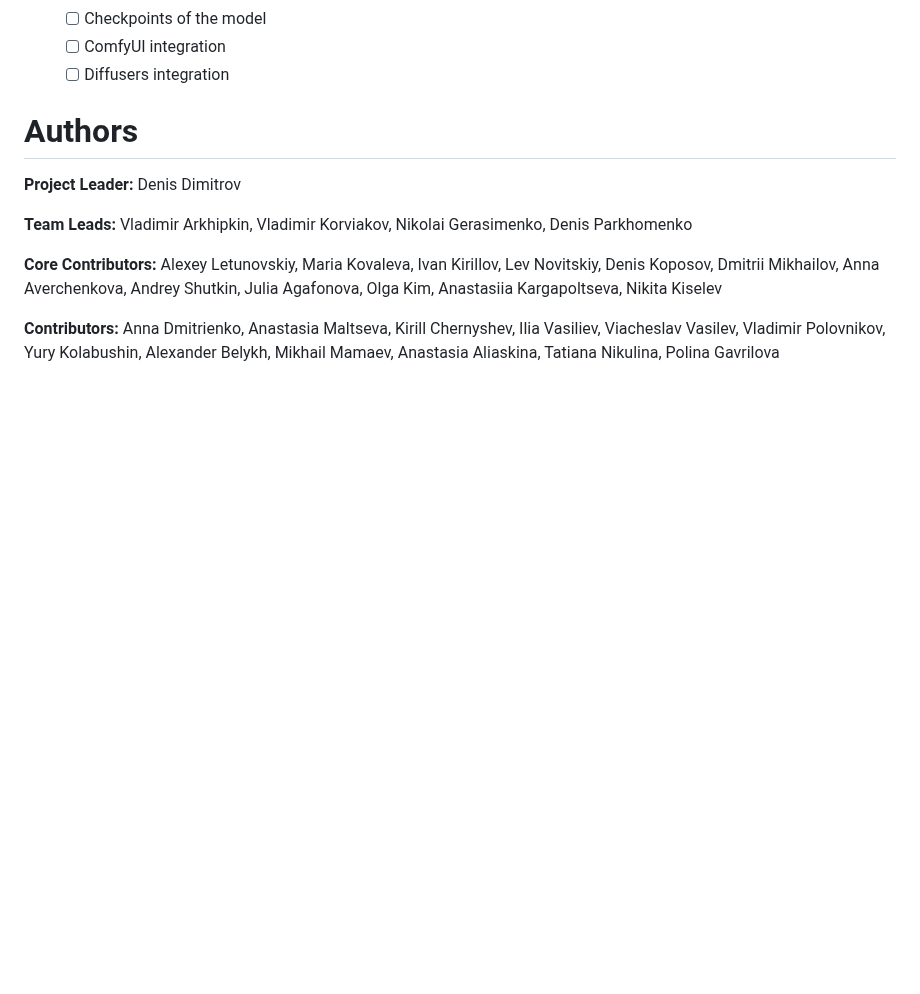
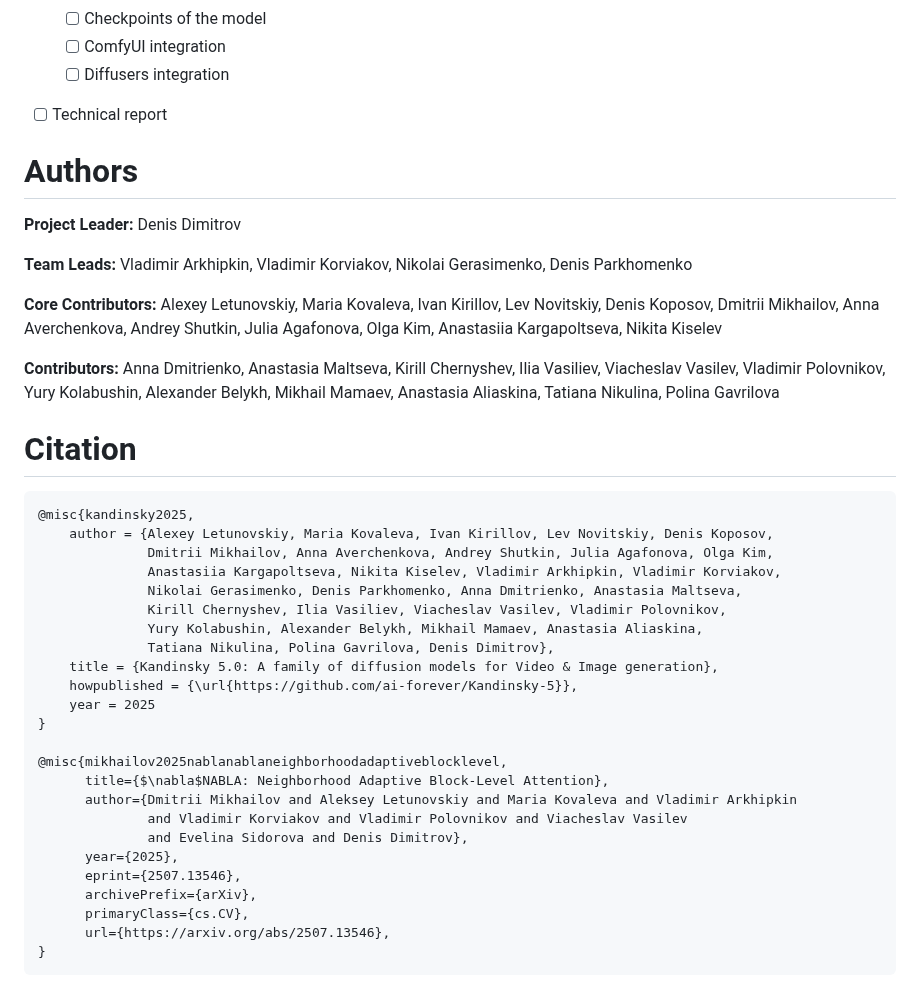
Before and after one commit to ai-forever/Kandinsky-5, a Markdown page: README.md, the part around the change. GitHub-like rendering; blank space fills up the shorter version.

````diff
--- a/README.md
+++ b/README.md
@@ -290,6 +290,7 @@ See the instruction [here](comfyui)
     - [ ] Checkpoints of the model
     - [ ] ComfyUI integration
     - [ ] Diffusers integration
+- [ ] Technical report
 
 # Authors
 <B>Project Leader:</B> Denis Dimitrov</br>
@@ -299,3 +300,32 @@ See the instruction [here](comfyui)
 <B>Core Contributors:</B> Alexey Letunovskiy, Maria Kovaleva, Ivan Kirillov, Lev Novitskiy, Denis Koposov, Dmitrii Mikhailov, Anna Averchenkova, Andrey Shutkin, Julia Agafonova, Olga Kim, Anastasiia Kargapoltseva, Nikita Kiselev</br>
 
 <B>Contributors:</B> Anna Dmitrienko,  Anastasia Maltseva, Kirill Chernyshev, Ilia Vasiliev, Viacheslav Vasilev, Vladimir Polovnikov, Yury Kolabushin, Alexander Belykh, Mikhail Mamaev, Anastasia Aliaskina, Tatiana Nikulina, Polina Gavrilova</br>
+
+# Citation
+
+```
+@misc{kandinsky2025,
+    author = {Alexey Letunovskiy, Maria Kovaleva, Ivan Kirillov, Lev Novitskiy, Denis Koposov,
+              Dmitrii Mikhailov, Anna Averchenkova, Andrey Shutkin, Julia Agafonova, Olga Kim,
+              Anastasiia Kargapoltseva, Nikita Kiselev, Vladimir Arkhipkin, Vladimir Korviakov,
+              Nikolai Gerasimenko, Denis Parkhomenko, Anna Dmitrienko, Anastasia Maltseva,
+              Kirill Chernyshev, Ilia Vasiliev, Viacheslav Vasilev, Vladimir Polovnikov,
+              Yury Kolabushin, Alexander Belykh, Mikhail Mamaev, Anastasia Aliaskina,
+              Tatiana Nikulina, Polina Gavrilova, Denis Dimitrov},
+    title = {Kandinsky 5.0: A family of diffusion models for Video & Image generation},
+    howpublished = {\url{https://github.com/ai-forever/Kandinsky-5}},
+    year = 2025
+}
+
+@misc{mikhailov2025nablanablaneighborhoodadaptiveblocklevel,
+      title={$\nabla$NABLA: Neighborhood Adaptive Block-Level Attention},
+      author={Dmitrii Mikhailov and Aleksey Letunovskiy and Maria Kovaleva and Vladimir Arkhipkin
+              and Vladimir Korviakov and Vladimir Polovnikov and Viacheslav Vasilev
+              and Evelina Sidorova and Denis Dimitrov},
+      year={2025},
+      eprint={2507.13546},
+      archivePrefix={arXiv},
+      primaryClass={cs.CV},
+      url={https://arxiv.org/abs/2507.13546},
+}
+```
````
